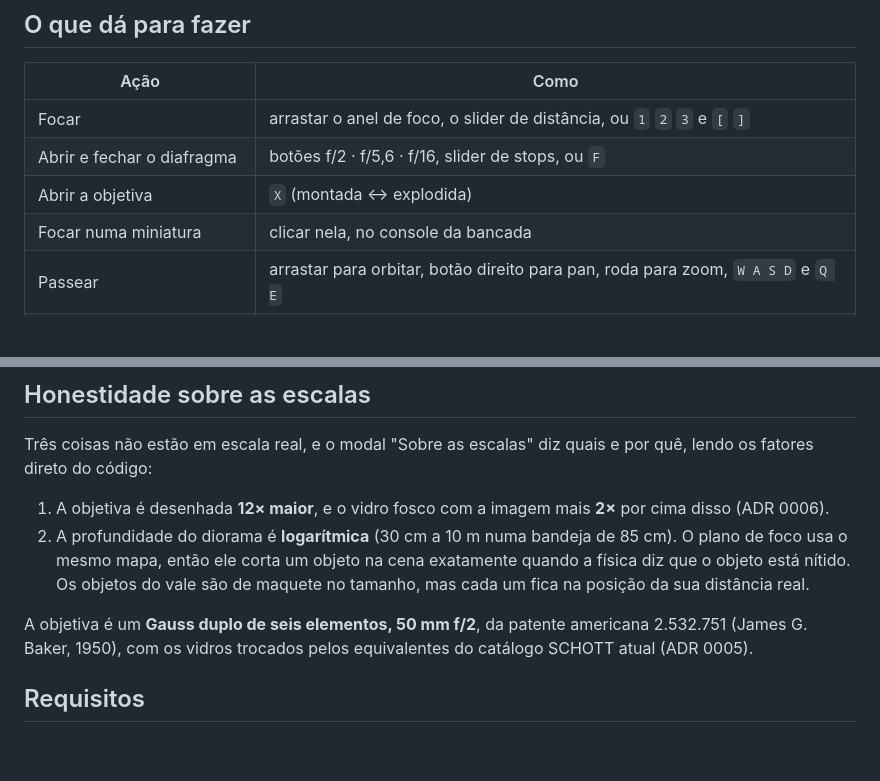
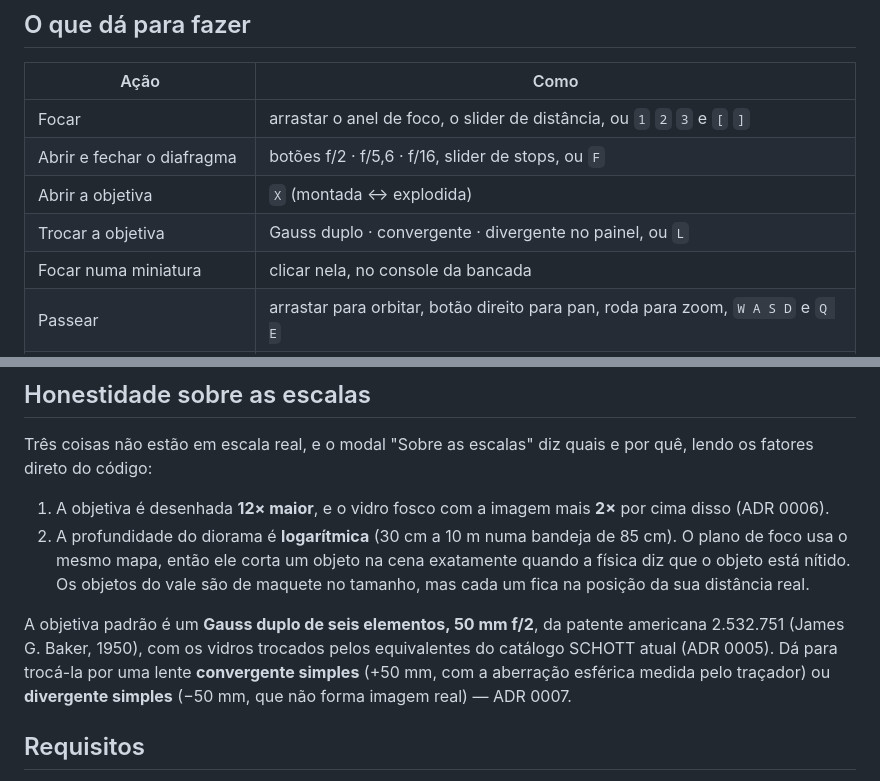
Before and after one commit to julaws/labFisica, a Markdown page: README.md, 2 parts joined by grey strips. Rendered like a GitHub page; blank space fills up the shorter version.

Commit message:
docs(adr): record the objective swap and the simple lenses
Co-Authored-By: Claude Opus 5.5 <noreply@anthropic.com>

```diff
--- a/README.md
+++ b/README.md
@@ -21,6 +21,7 @@ testes; a cena é three.js com materiais PBR, HDRI e pós-processamento.
 | Focar | arrastar o anel de foco, o slider de distância, ou `1` `2` `3` e `[` `]` |
 | Abrir e fechar o diafragma | botões f/2 · f/5,6 · f/16, slider de stops, ou `F` |
 | Abrir a objetiva | `X` (montada ↔ explodida) |
+| Trocar a objetiva | Gauss duplo · convergente · divergente no painel, ou `L` |
 | Focar numa miniatura | clicar nela, no console da bancada |
 | Passear | arrastar para orbitar, botão direito para pan, roda para zoom, `W A S D` e `Q E` |
 | Câmeras cinematográficas | `C`; `R` volta à vista padrão |
@@ -42,9 +43,11 @@ por quê, lendo os fatores direto do código:
    exatamente quando a física diz que o objeto está nítido. Os objetos do vale
    são de maquete no tamanho, mas cada um fica na posição da sua distância real.
 
-A objetiva é um **Gauss duplo de seis elementos, 50 mm f/2**, da patente
+A objetiva padrão é um **Gauss duplo de seis elementos, 50 mm f/2**, da patente
 americana 2.532.751 (James G. Baker, 1950), com os vidros trocados pelos
-equivalentes do catálogo SCHOTT atual (ADR 0005).
+equivalentes do catálogo SCHOTT atual (ADR 0005). Dá para trocá-la por uma
+lente **convergente simples** (+50 mm, com a aberração esférica medida pelo
+traçador) ou **divergente simples** (−50 mm, que não forma imagem real) — ADR 0007.
 
 ## Requisitos
 
```
Also changed, not shown: docs/adr/0007-troca-de-objetiva.md (added, +90 -0 lines), docs/optics-sources.md (+28 -0 lines).
